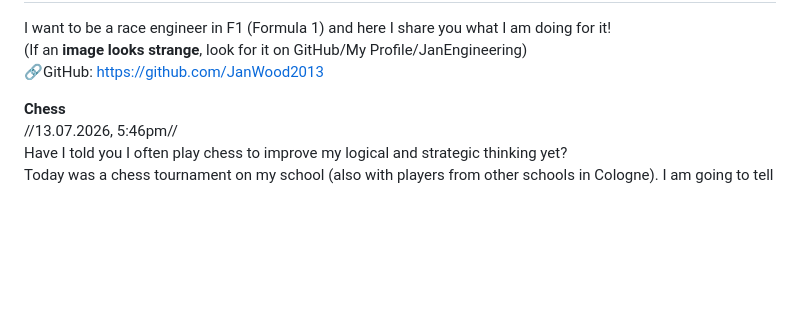
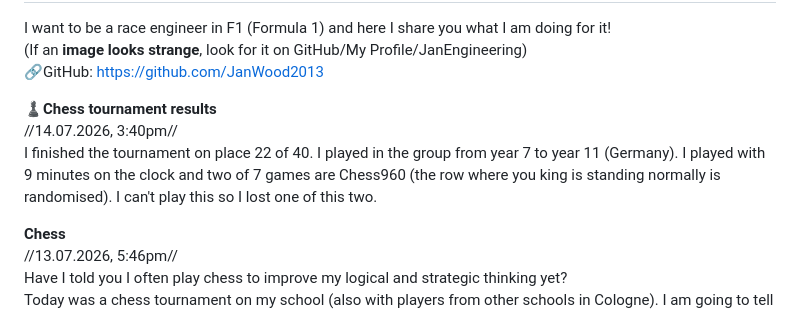
Before and after one commit to JanWood2013/JanEngineering, a Markdown page: README.md, the part around the change. Drawn GitHub-style; blank space fills up the shorter version.

```diff
--- a/README.md
+++ b/README.md
@@ -4,6 +4,11 @@ I want to be a race engineer in F1 (Formula 1)
 and here I share you what I am doing for it!
 (If an **image looks strange**, look for it on GitHub/My Profile/JanEngineering)
 🔗GitHub: https://github.com/JanWood2013
+
+**♟️Chess tournament results**
+//14.07.2026, 3:40pm//
+I finished the tournament on place 22 of 40. I played in the group from year 7 to year 11 (Germany).
+I played with 9 minutes on the clock and two of 7 games are Chess960 (the row where you king is standing normally is randomised). I can't play this so I lost one of this two.
 
 **Chess**
 //13.07.2026, 5:46pm//
```
